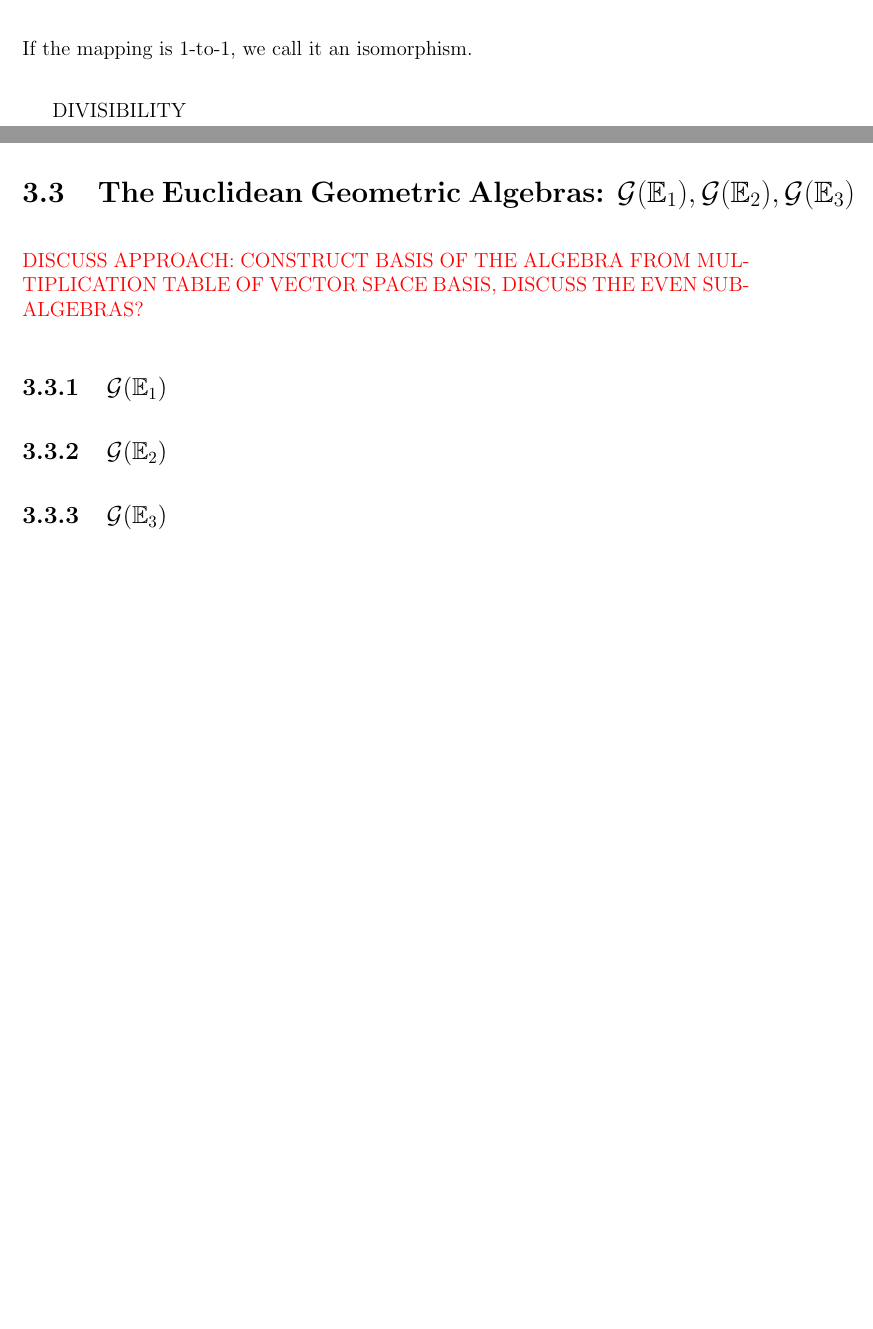
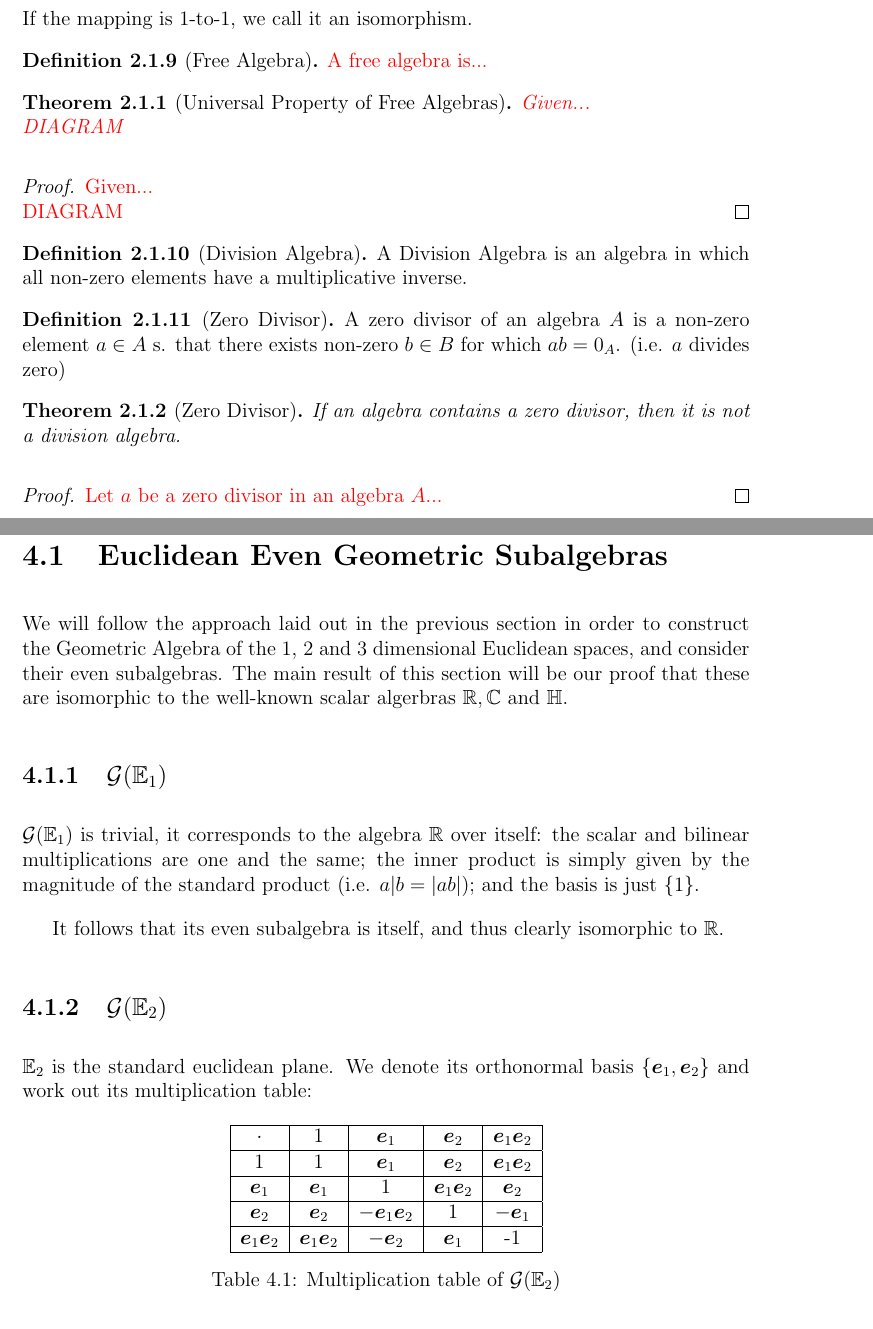
Before and after one commit to maroctamorg/bsc-thesis, a LaTeX thesis (src/thesis.tex, which reads src/chapters/even-divisibility.tex, src/chapters/geometric-algebra.tex, src/chapters/mathematical-background.tex): two parts of pages 11 and 17 of 20 before the commit and two parts of pages 11 and 17 of 22 after it, joined at a grey line, cut so that both start at the same text, the shorter picture padded with empty space. Compiled offline with pdfLaTeX.

Commit message:
work on main-section

```diff
--- a/src/chapters/even-divisibility.tex
+++ b/src/chapters/even-divisibility.tex
@@ -1,3 +1,32 @@
-\section{The Even Subalgebras $\G_+(\E_1),\G_+(\E_2),\G_+(\E_3)$}
+\section{Euclidean Even Geometric Subalgebras}
 
-\section{Divisibility of the Even Subalgebras}
+We will follow the approach laid out in the previous section in order to construct the Geometric Algebra of the 1, 2 and 3 dimensional Euclidean spaces, and consider their even subalgebras.
+The main result of this section will be our proof that these are isomorphic to the well-known scalar algerbras $\R, \C \mathrm{\ and\ } \HM$.
+
+\subsection{$\G(\E_1)$}
+
+$\G(\E_1)$  is trivial, it corresponds to the algebra $\R$ over itself: the scalar and bilinear multiplications are one and the same; the inner product is simply given by the magnitude of the standard product (i.e. $a | b = \mg{ab}$); and the basis is just $\{1\}$.
+
+It follows that its even subalgebra is itself, and thus clearly isomorphic to $\R$.
+
+\subsection{$\G(\E_2)$}
+
+$\E_2$ is the standard euclidean plane. We denote its orthonormal basis $\{\bv{e}_1, \bv{e}_2\}$ and work out its multiplication table:
+\begin{table}[h!]
+	\centering
+	\begin{tabular}{|c|c|c|c|c|}
+		\hline
+		$\cdot$ & 1 & $\bv{e}_1$ & $\bv{e}_2$ & $\bv{e}_1\bv{e}_2$ \\
+		\hline
+		1 & 1 & $\bv{e}_1$ & $\bv{e}_2$ & $\bv{e}_1\bv{e}_2$ \\
+		\hline
+		$\bv{e}_1$ & $\bv{e}_1$ & 1 & $\bv{e}_1\bv{e}_2$ & $\bv{e}_2$ \\
+		\hline
+		$\bv{e}_2$ & $\bv{e}_2$ & $-\bv{e}_1\bv{e}_2$ & 1 & $-\bv{e}_1$ \\
+		\hline
+		$\bv{e}_1\bv{e}_2$ & $\bv{e}_1\bv{e}_2$ & $-\bv{e}_2$ & $\bv{e}_1$ & -1 \\
+		\hline
+	\end{tabular}
+	\caption{Multiplication table of $\G(\E_2)$}
+	\label{ta:mt2}
+\end{table}
--- a/src/chapters/geometric-algebra.tex
+++ b/src/chapters/geometric-algebra.tex
@@ -64,9 +61 @@ We are now equipped to provide the general definitions for the inner and outer p
-\section{The Euclidean Geometric Algebras: $\G(\E_1), \G(\E_2), \G(\E_3)$ }
-
-\textcolor{red}{DISCUSS APPROACH: CONSTRUCT BASIS OF THE ALGEBRA FROM MULTIPLICATION TABLE OF VECTOR SPACE BASIS, DISCUSS THE EVEN SUBALGEBRAS?}
-
-\subsection{$\G(\E_1)$}
-
-\subsection{$\G(\E_2)$}
-
-\subsection{$\G(\E_3)$}
+\textcolor{red}{OR \\ PROVE UNIVERSAL PROPERTY (FORMAL CONSTRUCTION) FROM AXIOM, DISCUSS BASES (PRACTICAL CONSTRUCTION; before universal property?), GRADE-DIMENSION AND PSEUDOSCALAR}
--- a/src/chapters/mathematical-background.tex
+++ b/src/chapters/mathematical-background.tex
@@ -9,14 +9,13 @@
 
 \subsection{Modules, Vector Spaces and Algebras}
 
-\input{src/definitions/module.tex}
+\input{src/definitions/module}
 
-\input{src/definitions/vector-space.tex}
+\input{src/definitions/vector-space}
 
-\input{src/definitions/algebra.tex}
+\input{src/definitions/algebra}
 
-\input{src/definitions/homomorphism.tex}
+\input{src/definitions/subalgebra}
 
-DIVISIBILITY
+\input{src/definitions/homomorphism}
 
-\input{src/definitions/division-algebra.tex}
--- a/src/definitions/division-algebra.tex
+++ b/src/definitions/division-algebra.tex
@@ -0,0 +1,3 @@
+\begin{definition}[Division Algebra]\label{d:division-algebra}
+	A Division Algebra is an algebra in which all non-zero elements have a multiplicative inverse.
+\end{definition}
--- /dev/null
+++ b/src/definitions/free-algebra.tex
@@ -0,0 +1,3 @@
+\begin{definition}[Free Algebra]
+	\textcolor{red}{A free algebra is...}
+\end{definition}
--- /dev/null
+++ b/src/definitions/zero-divisor.tex
@@ -0,0 +1,3 @@
+\begin{definition}[Zero Divisor]\label{d:zero-divisor}
+	A zero divisor of an algebra $A$ is a non-zero element $a \in A$ s. that there exists non-zero $b \in B$ for which $ab = 0_A$. (i.e. $a$ divides zero)
+\end{definition}
--- /dev/null
+++ b/src/proofs/unpr-falgebra.tex
@@ -0,0 +1,3 @@
+\begin{proof}
+	\textcolor{red}{Given... \\ DIAGRAM}
+\end{proof}
--- /dev/null
+++ b/src/proofs/zero-divisor.tex
@@ -0,0 +1,3 @@
+\begin{proof}
+	\textcolor{red}{Let $a$ be a zero divisor in an algebra $A$...}
+\end{proof}
--- /dev/null
+++ b/src/theorems/unpr-falgebra.tex
@@ -0,0 +1,3 @@
+\begin{theorem}[Universal Property of Free Algebras]\label{t:unpr-falgebra}
+	\textcolor{red}{Given... \\ DIAGRAM}
+\end{theorem}
--- /dev/null
+++ b/src/theorems/zero-divisor.tex
@@ -0,0 +1,3 @@
+\begin{theorem}[Zero Divisor]\label{t:zero-divisor}
+	If an algebra contains a zero divisor, then it is not a division algebra.
+\end{theorem}
--- a/src/thesis.tex
+++ b/src/thesis.tex
@@ -52,6 +52,7 @@
 \newcommand{\G}{\mathcal{G}}
 \newcommand{\V}{\mathcal{V}}
 
+\newcommand{\mg}[1]{\left|#1\right|}
 \newcommand{\bv}[1]{\boldsymbol{#1}}
 \newcommand{\gs}[1]{\langle #1 \rangle}
 \newcommand{\g}[2]{\langle #1 \rangle_{#2}}
@@ -98,7 +99,7 @@ I want to thank...
 \chapter{Geometric Algebra}
 \input{src/chapters/geometric-algebra}
 
-\chapter{Classification of the Scalar Algebras}
+\chapter{Classification of Scalar Algebras}
 \input{src/chapters/even-divisibility}
 
 \chapter{Conclusion}
```
Also changed, not shown: src/definitions/subalgebra.tex (+1 -1 lines), thesis.pdf, src/chapters/even-divisibility.tex (38 more changed lines), src/chapters/geometric-algebra.tex (11 more changed lines), src/chapters/mathematical-background.tex (15 more changed lines).
